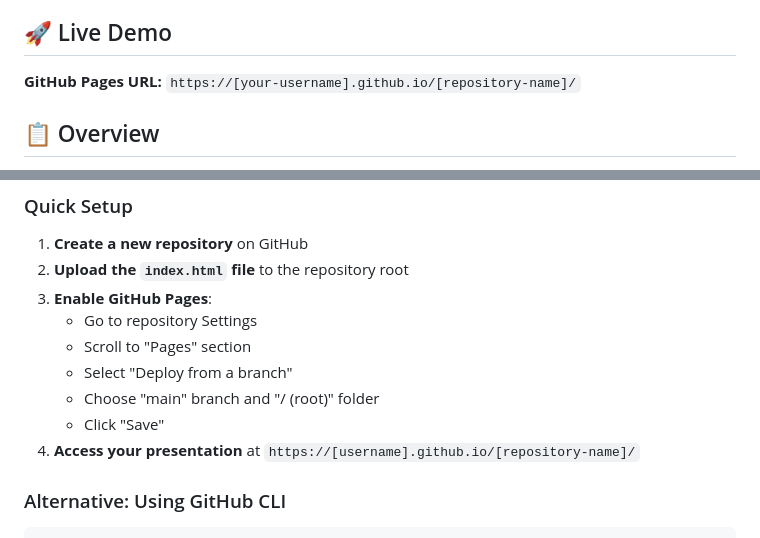
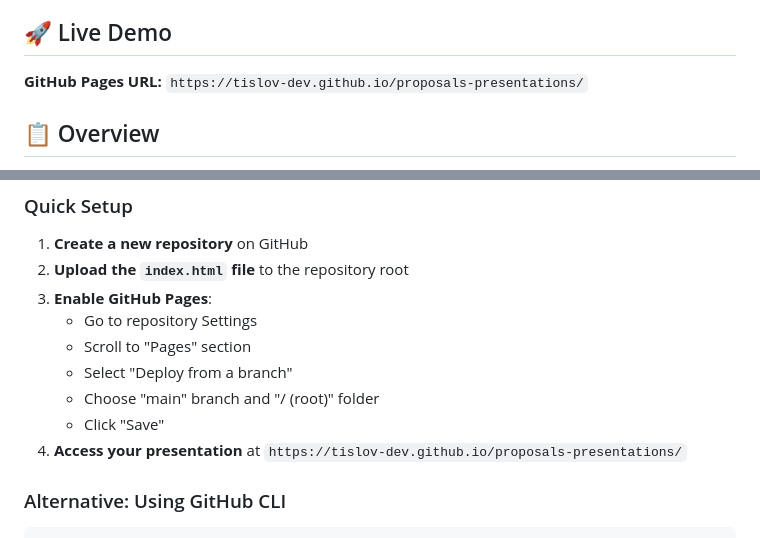
Before and after one commit to tislov-dev/proposals-presentations, a Markdown page: README.md, 2 parts joined by grey strips. Rendered like a GitHub page.

Commit message:
Update README with correct GitHub Pages URL

```diff
--- a/README.md
+++ b/README.md
@@ -4,7 +4,7 @@ A comprehensive, interactive HTML presentation showcasing 10 distinct Learning &
 
 ## 🚀 Live Demo
 
-**GitHub Pages URL:** `https://[your-username].github.io/[repository-name]/`
+**GitHub Pages URL:** `https://tislov-dev.github.io/proposals-presentations/`
 
 ## 📋 Overview
 
@@ -72,7 +72,7 @@ This presentation features 10 professionally designed L&D brand proposals, each
    - Select "Deploy from a branch"
    - Choose "main" branch and "/ (root)" folder
    - Click "Save"
-4. **Access your presentation** at `https://[username].github.io/[repository-name]/`
+4. **Access your presentation** at `https://tislov-dev.github.io/proposals-presentations/`
 
 ### Alternative: Using GitHub CLI
 
```
